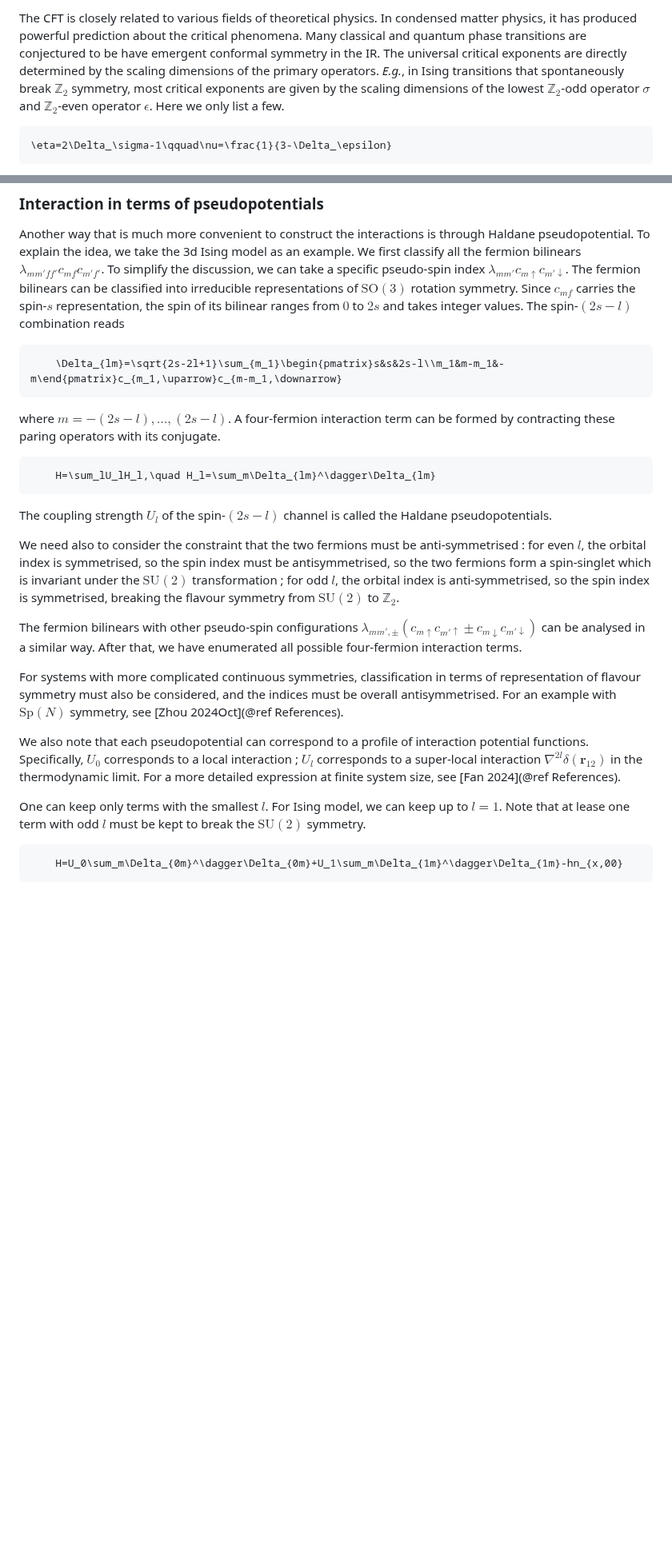
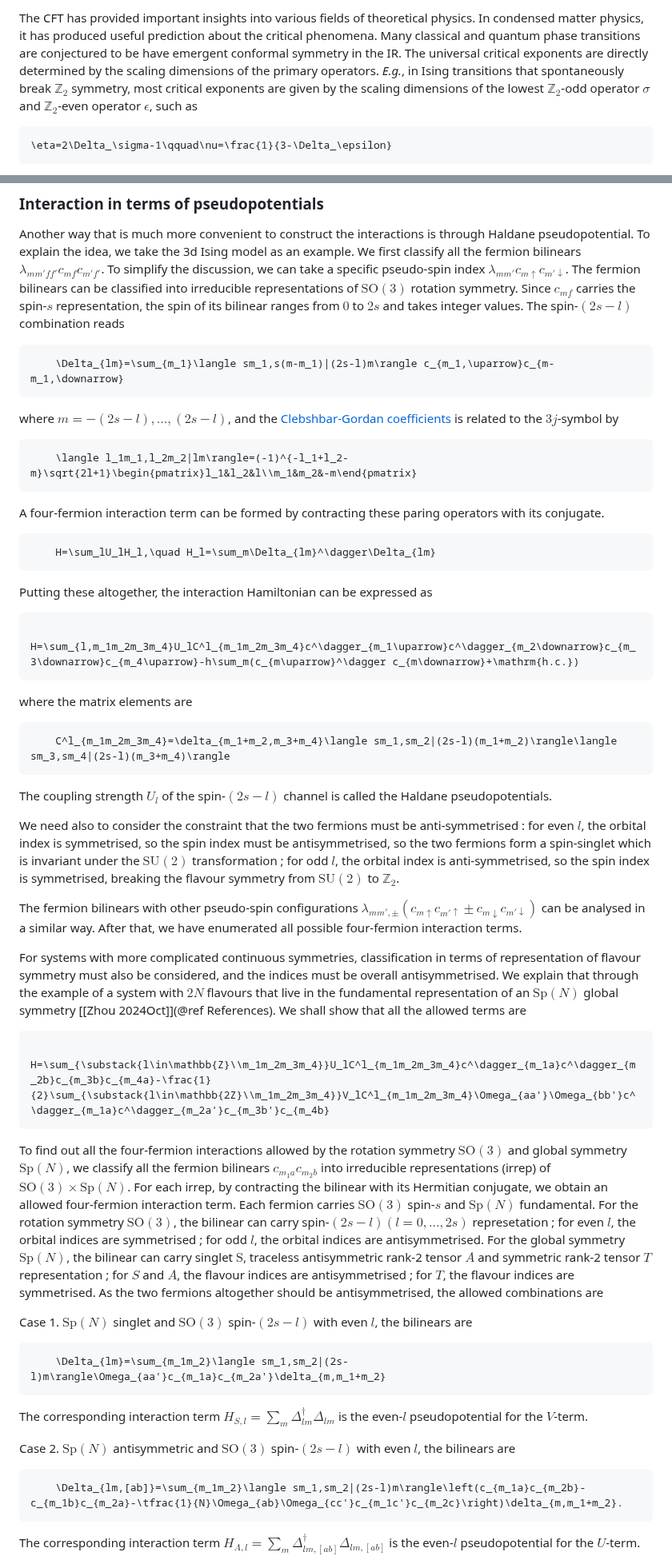
Before and after one commit to mankai-chow/FuzzifiED.jl, a Markdown page: docs/src/intro.md, 2 parts joined by grey strips. Shown at 80% size. Drawn GitHub-style; blank space fills up the shorter version.

Commit message:
Revise §3 of the introduction.

````diff
--- a/docs/src/intro.md
+++ b/docs/src/intro.md
@@ -8,5 +8,5 @@ The conformal field theory (CFT) is one of the central topics of modern physics.
 
-The CFT is closely related to various fields of theoretical physics. In condensed matter physics, it has produced powerful prediction about the critical phenomena. Many classical and quantum phase transitions are conjectured to be have emergent conformal symmetry in the IR. The universal critical exponents are directly determined by the scaling dimensions of the primary operators. _E.g._, in Ising transitions that spontaneously break $\mathbb{Z}_2$ symmetry, most critical exponents are given by the scaling dimensions of the lowest $\mathbb{Z}_2$-odd operator $\sigma$ and $\mathbb{Z}_2$-even operator $\epsilon$. Here we only list a few.
+The CFT has provided important insights into various fields of theoretical physics. In condensed matter physics, it has produced useful prediction about the critical phenomena. Many classical and quantum phase transitions are conjectured to be have emergent conformal symmetry in the IR. The universal critical exponents are directly determined by the scaling dimensions of the primary operators. _E.g._, in Ising transitions that spontaneously break $\mathbb{Z}_2$ symmetry, most critical exponents are given by the scaling dimensions of the lowest $\mathbb{Z}_2$-odd operator $\sigma$ and $\mathbb{Z}_2$-even operator $\epsilon$, such as
 ```math
 \eta=2\Delta_\sigma-1\qquad\nu=\frac{1}{3-\Delta_\epsilon}
 ```
@@ -199,28 +221,49 @@ and the potentials are taken as a combination of local and super-local interacti
 Another way that is much more convenient to construct the interactions is through Haldane pseudopotential. To explain the idea, we take the 3d Ising model as an example. We first classify all the fermion bilinears $\lambda_{mm'ff'}c_{mf}c_{m'f'}$. To simplify the discussion, we can take a specific pseudo-spin index $\lambda_{mm'}c_{m\uparrow}c_{m'\downarrow}$. The fermion bilinears can be classified into irreducible representations of $\mathrm{SO}(3)$ rotation symmetry. Since $c_{mf}$ carries the spin-$s$ representation, the spin of its bilinear ranges from $0$ to $2s$ and takes integer values. The spin-$(2s-l)$ combination reads
 
 ```math
-    \Delta_{lm}=\sqrt{2s-2l+1}\sum_{m_1}\begin{pmatrix}s&s&2s-l\\m_1&m-m_1&-m\end{pmatrix}c_{m_1,\uparrow}c_{m-m_1,\downarrow}
+    \Delta_{lm}=\sum_{m_1}\langle sm_1,s(m-m_1)|(2s-l)m\rangle c_{m_1,\uparrow}c_{m-m_1,\downarrow}
 ```
-
-where $m=-(2s-l),\dots,(2s-l)$. A four-fermion interaction term can be formed by contracting these paring operators with its conjugate.
+where $m=-(2s-l),\dots,(2s-l)$, and the [Clebshbar-Gordan coefficients](https://en.wikipedia.org/wiki/Clebshbar-Gordan_coefficients) is related to the $3j$-symbol by
+```math
+    \langle l_1m_1,l_2m_2|lm\rangle=(-1)^{-l_1+l_2-m}\sqrt{2l+1}\begin{pmatrix}l_1&l_2&l\\m_1&m_2&-m\end{pmatrix}
+```
+A four-fermion interaction term can be formed by contracting these paring operators with its conjugate.
 
 ```math
     H=\sum_lU_lH_l,\quad H_l=\sum_m\Delta_{lm}^\dagger\Delta_{lm}
 ```
-
+Putting these altogether, the interaction Hamiltonian can be expressed as
+```math
+    H=\sum_{l,m_1m_2m_3m_4}U_lC^l_{m_1m_2m_3m_4}c^\dagger_{m_1\uparrow}c^\dagger_{m_2\downarrow}c_{m_3\downarrow}c_{m_4\uparrow}-h\sum_m(c_{m\uparrow}^\dagger c_{m\downarrow}+\mathrm{h.c.})
+```
+where the matrix elements are
+```math
+    C^l_{m_1m_2m_3m_4}=\delta_{m_1+m_2,m_3+m_4}\langle sm_1,sm_2|(2s-l)(m_1+m_2)\rangle\langle sm_3,sm_4|(2s-l)(m_3+m_4)\rangle
+```
 The coupling strength $U_l$ of the spin-$(2s-l)$ channel is called the Haldane pseudopotentials.
 
 We need also to consider the constraint that the two fermions must be anti-symmetrised : for even $l$, the orbital index is symmetrised, so the spin index must be antisymmetrised, so the two fermions form a spin-singlet which is invariant under the $\mathrm{SU}(2)$ transformation ; for odd $l$, the orbital index is anti-symmetrised, so the spin index is symmetrised, breaking the flavour symmetry from $\mathrm{SU}(2)$ to $\mathbb{Z}_2$.
 
 The fermion bilinears with other pseudo-spin configurations $\lambda_{mm',\pm}(c_{m\uparrow}c_{m'\uparrow}\pm c_{m\downarrow}c_{m'\downarrow})$ can be analysed in a similar way. After that, we have enumerated all possible four-fermion interaction terms.
 
-For systems with more complicated continuous symmetries, classification in terms of representation of flavour symmetry must also be considered, and the indices must be overall antisymmetrised. For an example with $\mathrm{Sp}(N)$ symmetry, see [Zhou 2024Oct](@ref References).
-
-We also note that each pseudopotential can correspond to a profile of interaction potential functions. Specifically, $U_0$ corresponds to a local interaction ; $U_l$ corresponds to a super-local interaction $\nabla^{2l}\delta(\mathbf{r}_{12})$ in the thermodynamic limit. For a more detailed expression at finite system size, see [Fan 2024](@ref References).
-
-One can keep only terms with the smallest $l$. For Ising model, we can keep up to $l=1$. Note that at lease one term with odd $l$ must be kept to break the $\mathrm{SU}(2)$ symmetry.
+For systems with more complicated continuous symmetries, classification in terms of representation of flavour symmetry must also be considered, and the indices must be overall antisymmetrised. We explain that through the example of a system with $2N$ flavours that live in the fundamental representation of an $\mathrm{Sp}(N)$ global symmetry [[Zhou 2024Oct]](@ref References). We shall show that all the allowed terms are
 
 ```math
-    H=U_0\sum_m\Delta_{0m}^\dagger\Delta_{0m}+U_1\sum_m\Delta_{1m}^\dagger\Delta_{1m}-hn_{x,00}
+    H=\sum_{\substack{l\in\mathbb{Z}\\m_1m_2m_3m_4}}U_lC^l_{m_1m_2m_3m_4}c^\dagger_{m_1a}c^\dagger_{m_2b}c_{m_3b}c_{m_4a}-\frac{1}{2}\sum_{\substack{l\in\mathbb{2Z}\\m_1m_2m_3m_4}}V_lC^l_{m_1m_2m_3m_4}\Omega_{aa'}\Omega_{bb'}c^\dagger_{m_1a}c^\dagger_{m_2a'}c_{m_3b'}c_{m_4b}
 ```
 
+To find out all the four-fermion interactions allowed by the rotation symmetry $\mathrm{SO}(3)$ and global symmetry $\mathrm{Sp}(N)$, we classify all the fermion bilinears $c_{m_1a}c_{m_2b}$ into irreducible representations (irrep) of $\mathrm{SO}(3)\times\mathrm{Sp}(N)$. For each irrep, by contracting the bilinear with its Hermitian conjugate, we obtain an allowed four-fermion interaction term. Each fermion carries $\mathrm{SO}(3)$ spin-$s$ and $\mathrm{Sp}(N)$ fundamental. For the rotation symmetry $\mathrm{SO}(3)$, the bilinear can carry spin-$(2s-l)(l=0,\dots,2s)$ represetation ; for even $l$, the orbital indices are symmetrised ; for odd $l$, the orbital indices are antisymmetrised. For the global symmetry $\mathrm{Sp}(N)$, the bilinear can carry singlet $\mathrm{S}$, traceless antisymmetric rank-2 tensor $A$ and symmetric rank-2 tensor $T$ representation ; for $S$ and $A$, the flavour indices are antisymmetrised ; for $T$, the flavour indices are symmetrised. As the two fermions altogether should be antisymmetrised, the allowed combinations are
+
+Case 1. $\mathrm{Sp}(N)$ singlet and $\mathrm{SO}(3)$ spin-$(2s-l)$ with even $l$, the bilinears are
+```math
+    \Delta_{lm}=\sum_{m_1m_2}\langle sm_1,sm_2|(2s-l)m\rangle\Omega_{aa'}c_{m_1a}c_{m_2a'}\delta_{m,m_1+m_2}
+```
+The corresponding interaction term $H_{S,l}=\sum_m\Delta_{lm}^\dagger\Delta_{lm}$ is the even-$l$ pseudopotential for the $V$-term.
+
+Case 2. $\mathrm{Sp}(N)$ antisymmetric and $\mathrm{SO}(3)$ spin-$(2s-l)$ with even $l$, the bilinears are
+
+```math
+    \Delta_{lm,[ab]}=\sum_{m_1m_2}\langle sm_1,sm_2|(2s-l)m\rangle\left(c_{m_1a}c_{m_2b}-c_{m_1b}c_{m_2a}-\tfrac{1}{N}\Omega_{ab}\Omega_{cc'}c_{m_1c'}c_{m_2c}\right)\delta_{m,m_1+m_2}.
+```
+The corresponding interaction term $H_{A,l}=\sum_m\Delta_{lm,[ab]}^\dagger\Delta_{lm,[ab]}$ is the even-$l$ pseudopotential for the $U$-term.
+
````
Also changed, not shown: other parts of docs/src/intro.md (+76 -23 lines).
